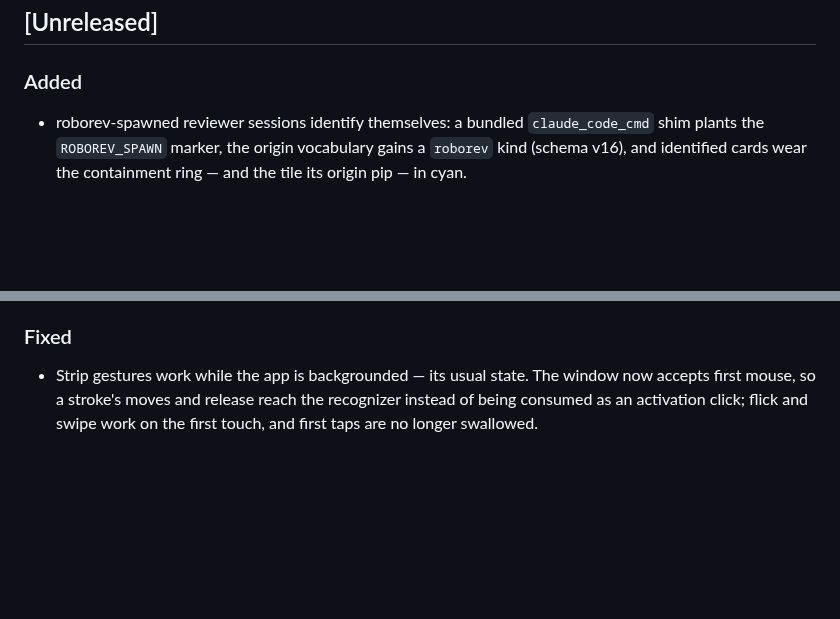
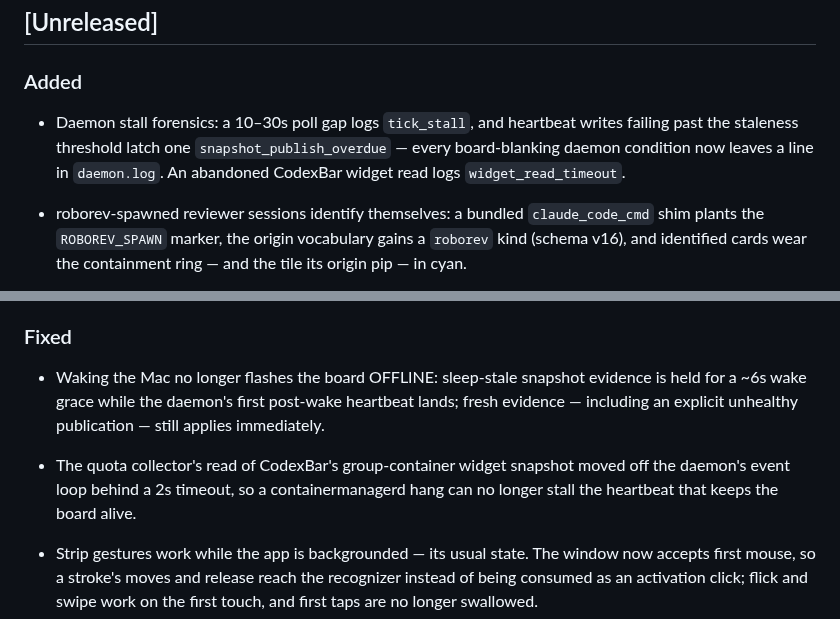
Before and after one commit to arittr/dealerboard, a Markdown page: CHANGELOG.md, 2 parts joined by grey strips. Drawn GitHub-style; blank space fills up the shorter version.

Commit message:
docs: changelog for the board OFFLINE flapping fixes
Co-Authored-By: Evener <evener@example.com>

```diff
--- a/CHANGELOG.md
+++ b/CHANGELOG.md
@@ -8,6 +8,12 @@ and this project adheres to [Semantic Versioning](https://semver.org/).
 ## [Unreleased]
 
 ### Added
+
+- Daemon stall forensics: a 10–30s poll gap logs `tick_stall`, and heartbeat
+  writes failing past the staleness threshold latch one
+  `snapshot_publish_overdue` — every board-blanking daemon condition now
+  leaves a line in `daemon.log`. An abandoned CodexBar widget read logs
+  `widget_read_timeout`.
 
 - roborev-spawned reviewer sessions identify themselves: a bundled
   `claude_code_cmd` shim plants the `ROBOREV_SPAWN` marker, the origin
@@ -42,6 +48,15 @@ and this project adheres to [Semantic Versioning](https://semver.org/).
 
 ### Fixed
 
+- Waking the Mac no longer flashes the board OFFLINE: sleep-stale snapshot
+  evidence is held for a ~6s wake grace while the daemon's first post-wake
+  heartbeat lands; fresh evidence — including an explicit unhealthy
+  publication — still applies immediately.
+- The quota collector's read of CodexBar's group-container widget snapshot
+  moved off the daemon's event loop behind a 2s timeout, so a
+  containermanagerd hang can no longer stall the heartbeat that keeps the
+  board alive.
+
 - Strip gestures work while the app is backgrounded — its usual state. The
   window now accepts first mouse, so a stroke's moves and release reach the
   recognizer instead of being consumed as an activation click; flick and
```
